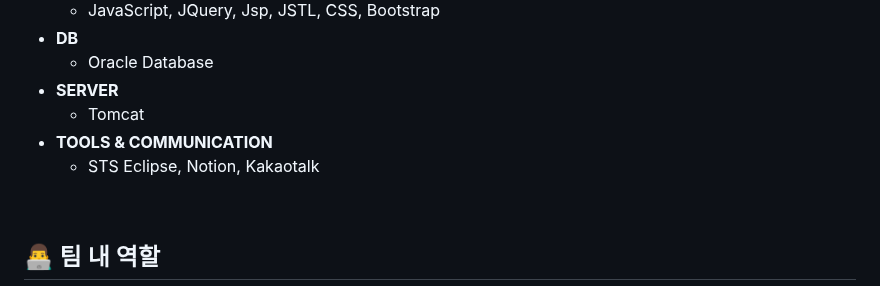
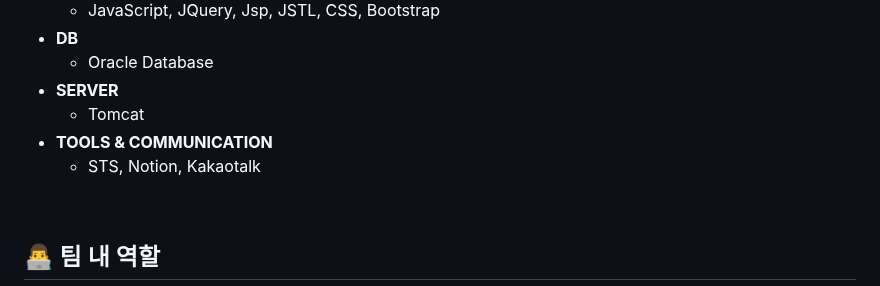
Before and after one commit to HYA6/Company_Intranet-Tjoeun_TeamProject, a Markdown page: README.md, the part around the change. Rendered like a GitHub page.

```diff
--- a/README.md
+++ b/README.md
@@ -45,7 +45,7 @@
   * <b>SERVER</b><br/>
       * Tomcat
   * <b>TOOLS & COMMUNICATION</b><br/>
-    * STS Eclipse, Notion, Kakaotalk
+    * STS, Notion, Kakaotalk
 
 <br/>
 
```
